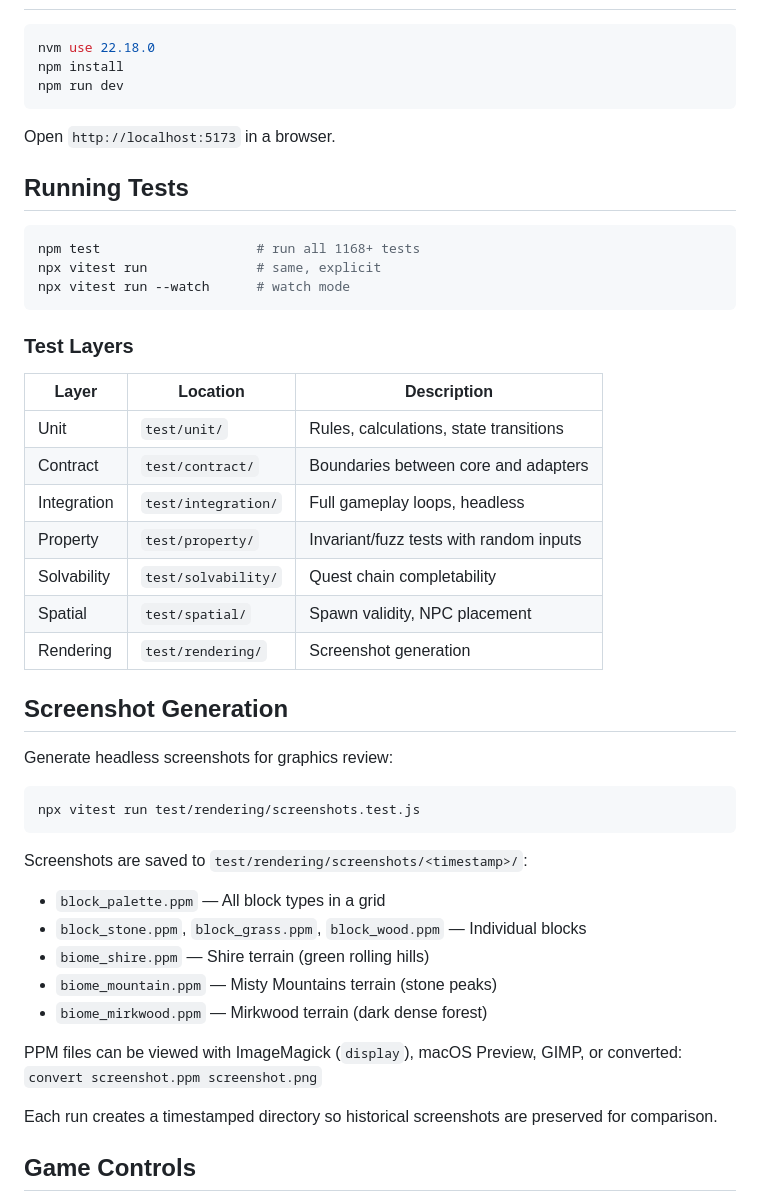
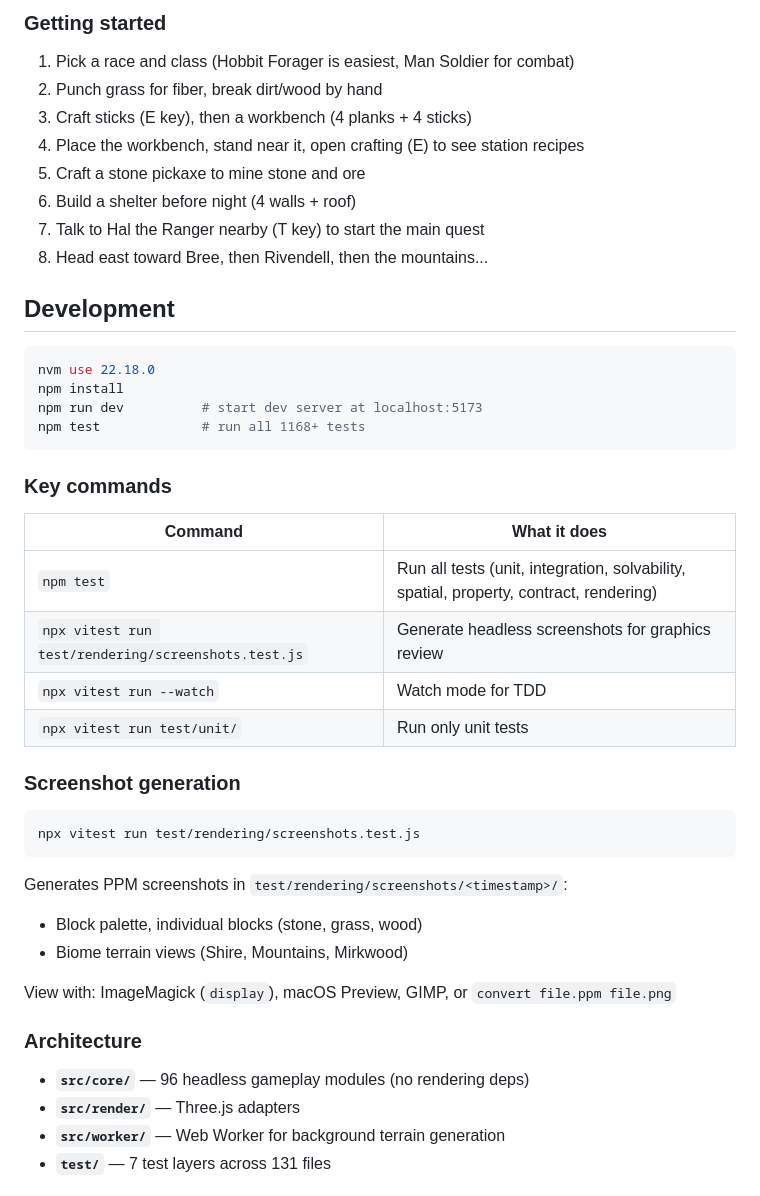
Before and after one commit to scott-fleischman/ruinwake, a Markdown page: README.md, the part around one of its changes. Drawn GitHub-style.

````diff
--- a/README.md
+++ b/README.md
@@ -6,50 +56,48 @@ A single-player, first-person voxel survival RPG set in a far-future Middle-eart
+### Getting started
+
+1. Pick a race and class (Hobbit Forager is easiest, Man Soldier for combat)
+2. Punch grass for fiber, break dirt/wood by hand
+3. Craft sticks (E key), then a workbench (4 planks + 4 sticks)
+4. Place the workbench, stand near it, open crafting (E) to see station recipes
+5. Craft a stone pickaxe to mine stone and ore
+6. Build a shelter before night (4 walls + roof)
+7. Talk to Hal the Ranger nearby (T key) to start the main quest
+8. Head east toward Bree, then Rivendell, then the mountains...
+
+## Development
 
 ```bash
 nvm use 22.18.0
 npm install
-npm run dev
+npm run dev          # start dev server at localhost:5173
+npm test             # run all 1168+ tests
 ```
 
-Open `http://localhost:5173` in a browser.
+### Key commands
 
-## Running Tests
+| Command | What it does |
+|---------|-------------|
+| `npm test` | Run all tests (unit, integration, solvability, spatial, property, contract, rendering) |
+| `npx vitest run test/rendering/screenshots.test.js` | Generate headless screenshots for graphics review |
+| `npx vitest run --watch` | Watch mode for TDD |
+| `npx vitest run test/unit/` | Run only unit tests |
 
-```bash
-npm test                    # run all 1168+ tests
-npx vitest run              # same, explicit
-npx vitest run --watch      # watch mode
-```
-
-### Test Layers
-
-| Layer | Location | Description |
-|-------|----------|-------------|
-| Unit | `test/unit/` | Rules, calculations, state transitions |
-| Contract | `test/contract/` | Boundaries between core and adapters |
-| Integration | `test/integration/` | Full gameplay loops, headless |
-| Property | `test/property/` | Invariant/fuzz tests with random inputs |
-| Solvability | `test/solvability/` | Quest chain completability |
-| Spatial | `test/spatial/` | Spawn validity, NPC placement |
-| Rendering | `test/rendering/` | Screenshot generation |
-
-## Screenshot Generation
-
-Generate headless screenshots for graphics review:
+### Screenshot generation
 
 ```bash
 npx vitest run test/rendering/screenshots.test.js
 ```
 
-Screenshots are saved to `test/rendering/screenshots/<timestamp>/`:
-- `block_palette.ppm` — All block types in a grid
-- `block_stone.ppm`, `block_grass.ppm`, `block_wood.ppm` — Individual blocks
-- `biome_shire.ppm` — Shire terrain (green rolling hills)
-- `biome_mountain.ppm` — Misty Mountains terrain (stone peaks)
-- `biome_mirkwood.ppm` — Mirkwood terrain (dark dense forest)
+Generates PPM screenshots in `test/rendering/screenshots/<timestamp>/`:
+- Block palette, individual blocks (stone, grass, wood)
+- Biome terrain views (Shire, Mountains, Mirkwood)
 
-PPM files can be viewed with ImageMagick (`display`), macOS Preview, GIMP, or converted: `convert screenshot.ppm screenshot.png`
+View with: ImageMagick (`display`), macOS Preview, GIMP, or `convert file.ppm file.png`
 
-Each run creates a timestamped directory so historical screenshots are preserved for comparison.
+### Architecture
 
-## Game Controls
+- **`src/core/`** — 96 headless gameplay modules (no rendering deps)
+- **`src/render/`** — Three.js adapters
+- **`src/worker/`** — Web Worker for background terrain generation
+- **`test/`** — 7 test layers across 131 files
 
````
Also changed, not shown: other parts of README.md (+53 -58 lines).
